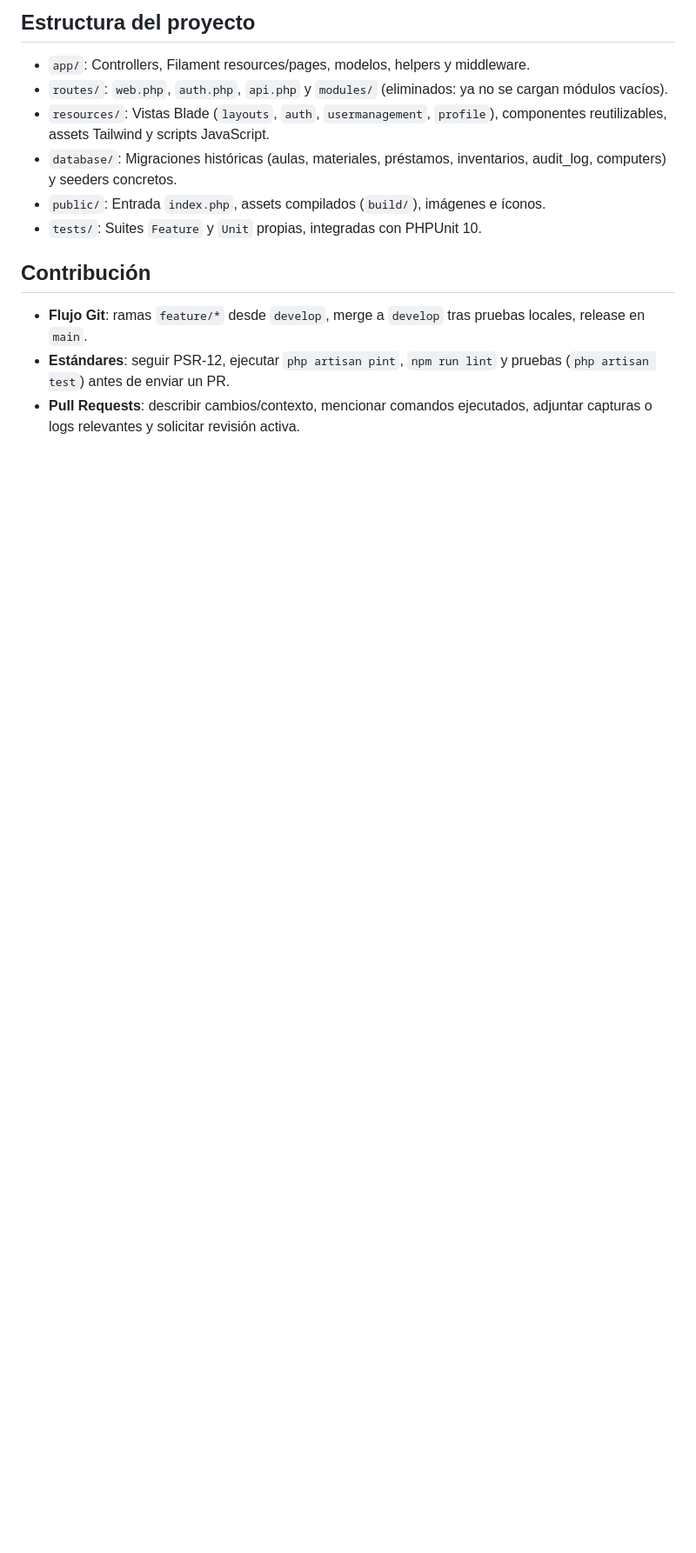
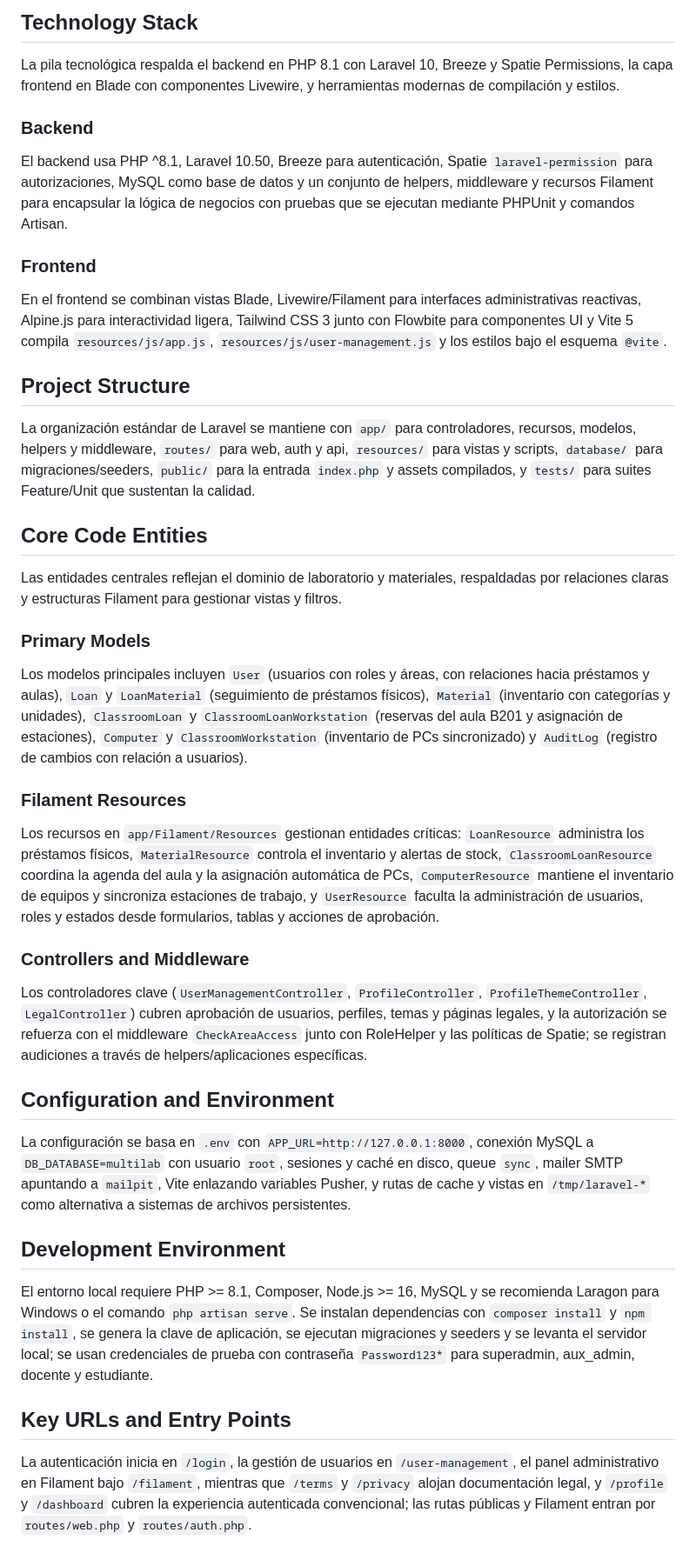
Before and after one commit to Erickpe8/MultiLab, a Markdown page: README.md, the part around one of its changes. Shown at 87% size. GitHub-like rendering; blank space fills up the shorter version.

```diff
--- a/README.md
+++ b/README.md
@@ -89,13 +29,34 @@ MultiLab es la plataforma institucional de la Fundación de Estudios Superiores
 
-## Estructura del proyecto
-- `app/`: Controllers, Filament resources/pages, modelos, helpers y middleware.
-- `routes/`: `web.php`, `auth.php`, `api.php` y `modules/` (eliminados: ya no se cargan módulos vacíos).
-- `resources/`: Vistas Blade (`layouts`, `auth`, `usermanagement`, `profile`), componentes reutilizables, assets Tailwind y scripts JavaScript.
-- `database/`: Migraciones históricas (aulas, materiales, préstamos, inventarios, audit_log, computers) y seeders concretos.
-- `public/`: Entrada `index.php`, assets compilados (`build/`), imágenes e íconos.
-- `tests/`: Suites `Feature` y `Unit` propias, integradas con PHPUnit 10.
+## Technology Stack
+La pila tecnológica respalda el backend en PHP 8.1 con Laravel 10, Breeze y Spatie Permissions, la capa frontend en Blade con componentes Livewire, y herramientas modernas de compilación y estilos.
 
-## Contribución
-- **Flujo Git**: ramas `feature/*` desde `develop`, merge a `develop` tras pruebas locales, release en `main`.
-- **Estándares**: seguir PSR-12, ejecutar `php artisan pint`, `npm run lint` y pruebas (`php artisan test`) antes de enviar un PR.
-- **Pull Requests**: describir cambios/contexto, mencionar comandos ejecutados, adjuntar capturas o logs relevantes y solicitar revisión activa.
+### Backend
+El backend usa PHP ^8.1, Laravel 10.50, Breeze para autenticación, Spatie `laravel-permission` para autorizaciones, MySQL como base de datos y un conjunto de helpers, middleware y recursos Filament para encapsular la lógica de negocios con pruebas que se ejecutan mediante PHPUnit y comandos Artisan.
+
+### Frontend
+En el frontend se combinan vistas Blade, Livewire/Filament para interfaces administrativas reactivas, Alpine.js para interactividad ligera, Tailwind CSS 3 junto con Flowbite para componentes UI y Vite 5 compila `resources/js/app.js`, `resources/js/user-management.js` y los estilos bajo el esquema `@vite`.
+
+## Project Structure
+La organización estándar de Laravel se mantiene con `app/` para controladores, recursos, modelos, helpers y middleware, `routes/` para web, auth y api, `resources/` para vistas y scripts, `database/` para migraciones/seeders, `public/` para la entrada `index.php` y assets compilados, y `tests/` para suites Feature/Unit que sustentan la calidad.
+
+## Core Code Entities
+Las entidades centrales reflejan el dominio de laboratorio y materiales, respaldadas por relaciones claras y estructuras Filament para gestionar vistas y filtros.
+
+### Primary Models
+Los modelos principales incluyen `User` (usuarios con roles y áreas, con relaciones hacia préstamos y aulas), `Loan` y `LoanMaterial` (seguimiento de préstamos físicos), `Material` (inventario con categorías y unidades), `ClassroomLoan` y `ClassroomLoanWorkstation` (reservas del aula B201 y asignación de estaciones), `Computer` y `ClassroomWorkstation` (inventario de PCs sincronizado) y `AuditLog` (registro de cambios con relación a usuarios).
+
+### Filament Resources
+Los recursos en `app/Filament/Resources` gestionan entidades críticas: `LoanResource` administra los préstamos físicos, `MaterialResource` controla el inventario y alertas de stock, `ClassroomLoanResource` coordina la agenda del aula y la asignación automática de PCs, `ComputerResource` mantiene el inventario de equipos y sincroniza estaciones de trabajo, y `UserResource` faculta la administración de usuarios, roles y estados desde formularios, tablas y acciones de aprobación.
+
+### Controllers and Middleware
+Los controladores clave (`UserManagementController`, `ProfileController`, `ProfileThemeController`, `LegalController`) cubren aprobación de usuarios, perfiles, temas y páginas legales, y la autorización se refuerza con el middleware `CheckAreaAccess` junto con RoleHelper y las políticas de Spatie; se registran audiciones a través de helpers/aplicaciones específicas.
+
+## Configuration and Environment
+La configuración se basa en `.env` con `APP_URL=http://127.0.0.1:8000`, conexión MySQL a `DB_DATABASE=multilab` con usuario `root`, sesiones y caché en disco, queue `sync`, mailer SMTP apuntando a `mailpit`, Vite enlazando variables Pusher, y rutas de cache y vistas en `/tmp/laravel-*` como alternativa a sistemas de archivos persistentes.
+
+## Development Environment
+El entorno local requiere PHP >= 8.1, Composer, Node.js >= 16, MySQL y se recomienda Laragon para Windows o el comando `php artisan serve`. Se instalan dependencias con `composer install` y `npm install`, se genera la clave de aplicación, se ejecutan migraciones y seeders y se levanta el servidor local; se usan credenciales de prueba con contraseña `Password123*` para superadmin, aux_admin, docente y estudiante.
+
+## Key URLs and Entry Points
+La autenticación inicia en `/login`, la gestión de usuarios en `/user-management`, el panel administrativo en Filament bajo `/filament`, mientras que `/terms` y `/privacy` alojan documentación legal, y `/profile` y `/dashboard` cubren la experiencia autenticada convencional; las rutas públicas y Filament entran por `routes/web.php` y `routes/auth.php`.
+
```
Also changed, not shown: other parts of README.md (+27 -79 lines).
